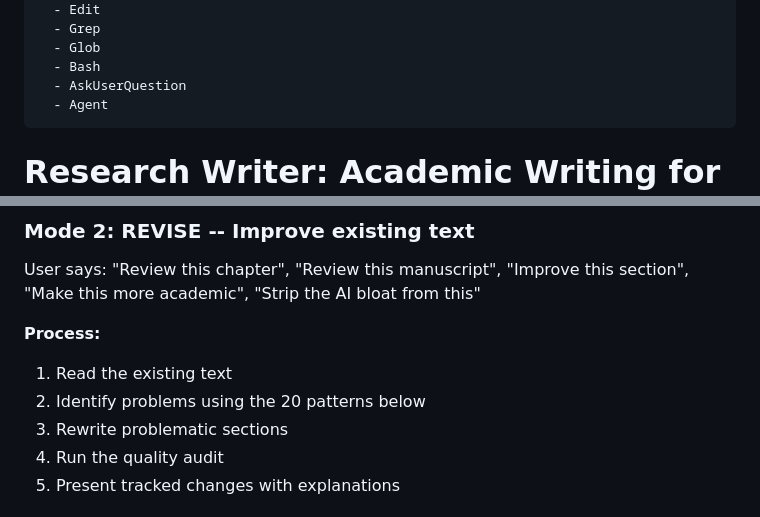
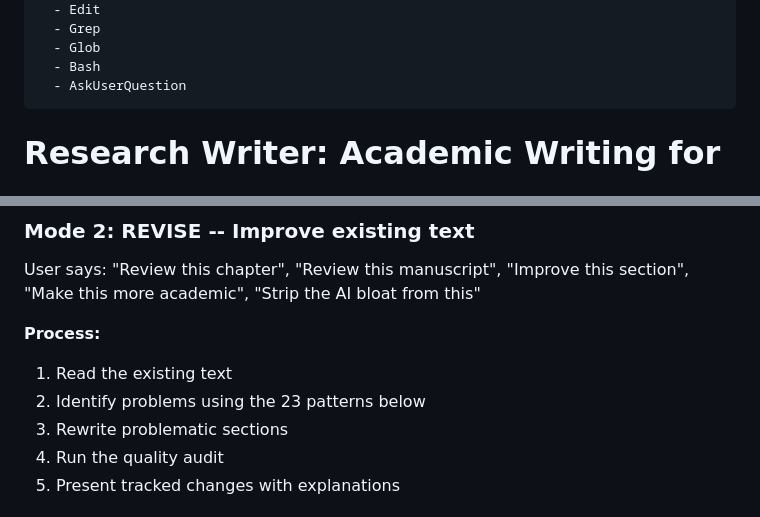
Before and after one commit to drarunmitra/research-skills, a Markdown page: research-writer/SKILL.md, 2 parts joined by grey strips. Drawn GitHub-style.

```diff
--- a/research-writer/SKILL.md
+++ b/research-writer/SKILL.md
@@ -18,7 +18,6 @@ allowed-tools:
   - Glob
   - Bash
   - AskUserQuestion
-  - Agent
 ---
 
 # Research Writer: Academic Writing for Public Health & Medical Research
@@ -54,7 +53,7 @@ User says: "Review this chapter", "Review this manuscript", "Improve this sectio
 
 **Process:**
 1. Read the existing text
-2. Identify problems using the 20 patterns below
+2. Identify problems using the 23 patterns below
 3. Rewrite problematic sections
 4. Run the quality audit
 5. Present tracked changes with explanations
```
Also changed, not shown: other parts of research-writer/SKILL.md (+8 -8 lines).
